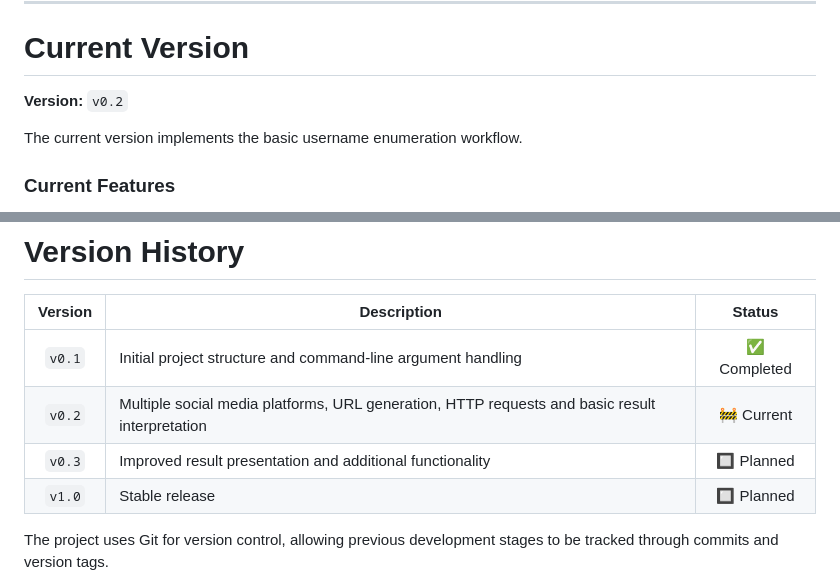
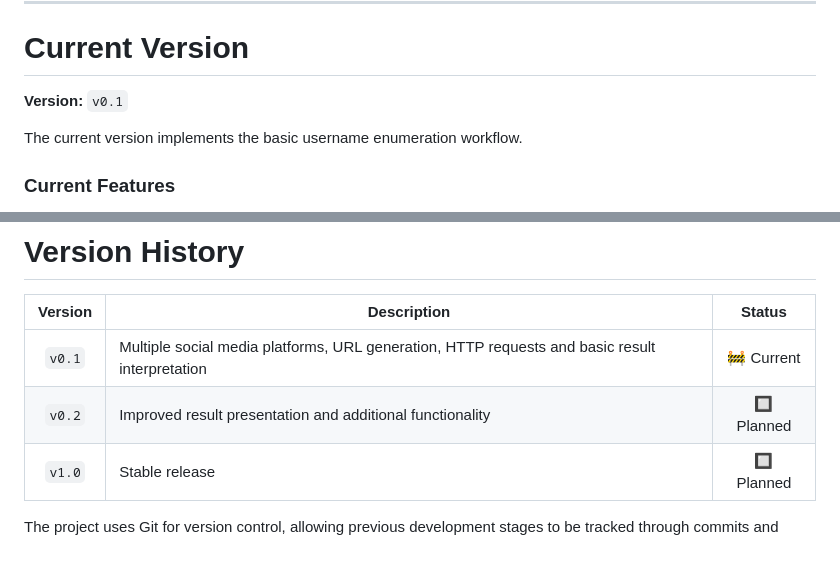
Before and after one commit to JoseMr28/Cybersecurity-Portfolio, a Markdown page: Python/Username_Hunter/README.md, 2 parts joined by grey strips. GitHub-like rendering.

```diff
--- a/Python/Username_Hunter/README.md
+++ b/Python/Username_Hunter/README.md
@@ -31,7 +31,7 @@ The main objectives of Username Hunter are:
 
 # Current Version
 
-**Version:** `v0.2`
+**Version:** `v0.1`
 
 The current version implements the basic username enumeration workflow.
 
@@ -255,9 +255,8 @@ Once the functionality has been implemented and tested, the version is reviewed
 
 | Version | Description | Status |
 |:-------:|---|:------:|
-| `v0.1` | Initial project structure and command-line argument handling | ✅ Completed |
-| `v0.2` | Multiple social media platforms, URL generation, HTTP requests and basic result interpretation | 🚧 Current |
-| `v0.3` | Improved result presentation and additional functionality | 🔲 Planned |
+| `v0.1` | Multiple social media platforms, URL generation, HTTP requests and basic result interpretation | 🚧 Current |
+| `v0.2` | Improved result presentation and additional functionality | 🔲 Planned |
 | `v1.0` | Stable release | 🔲 Planned |
 
 The project uses Git for version control, allowing previous development stages to be tracked through commits and version tags.
```
Also changed, not shown: other parts of Python/Username_Hunter/README.md (+1 -1 lines).
